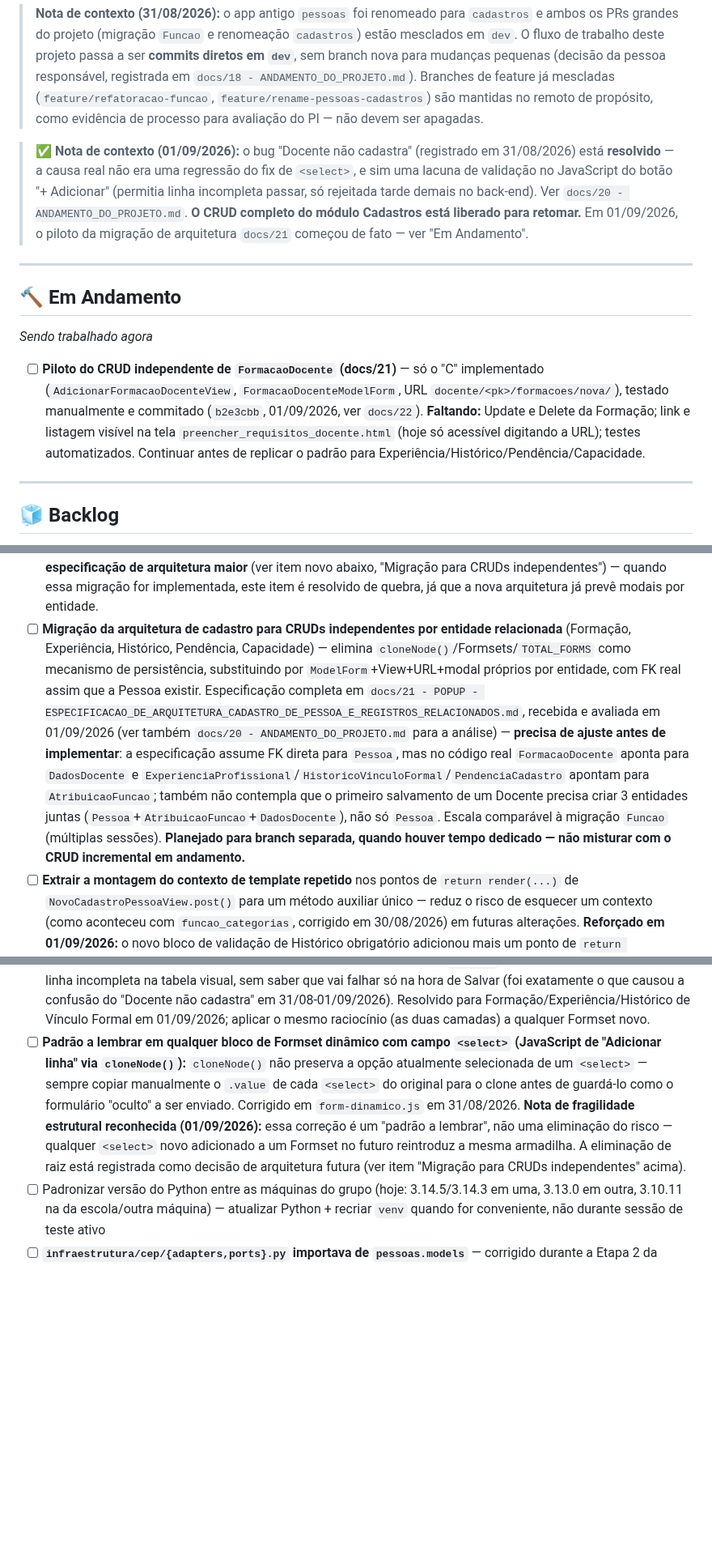
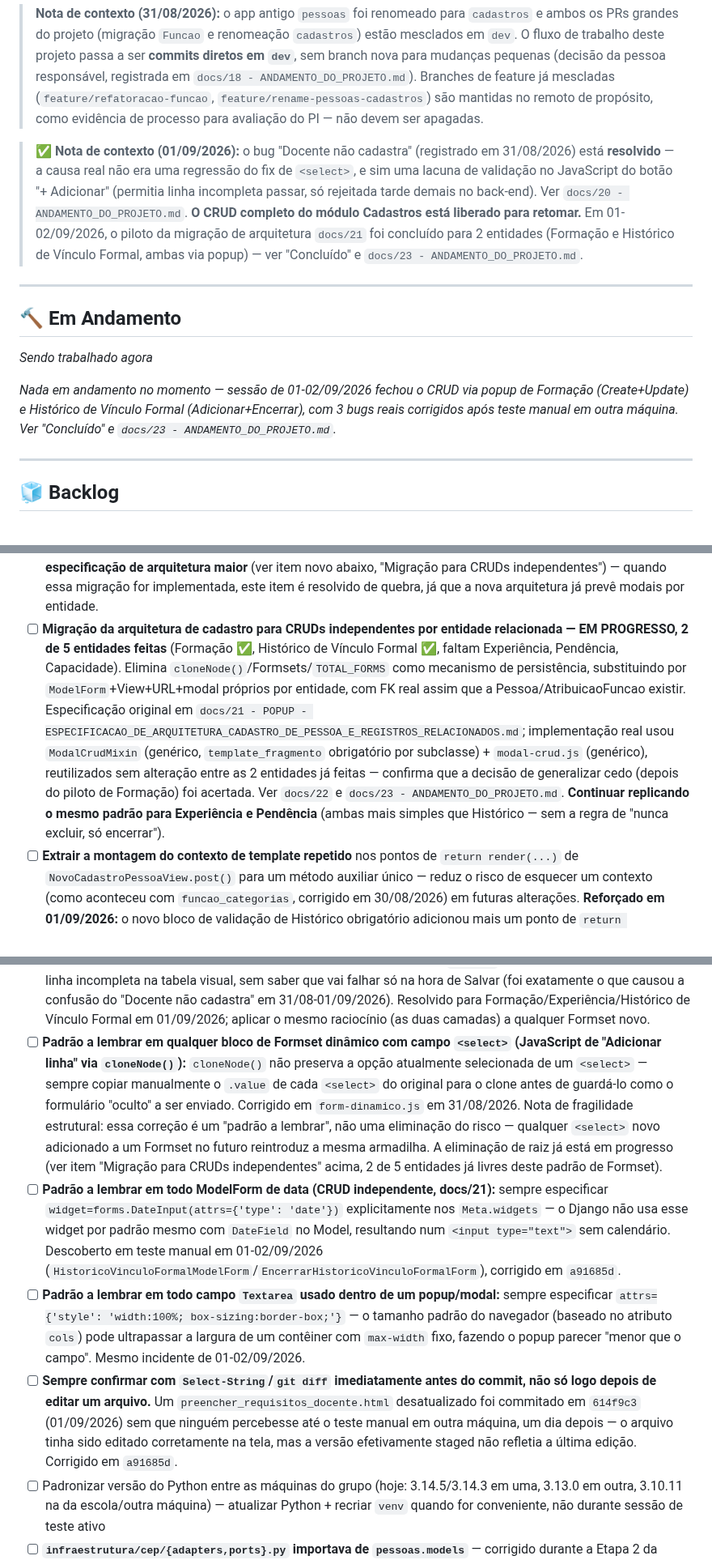
Before and after one commit to AssumFeres/gestao-escolar, a Markdown page: docs/00 - KANBAN.md, 3 parts joined by grey strips. Shown at 81% size. GitHub-like rendering; blank space fills up the shorter version.

Commit message:
docs: diario 23 e kanban - CRUD de Historico de Vinculo Formal concluido

```diff
--- a/docs/00 - KANBAN.md
+++ b/docs/00 - KANBAN.md
@@ -8,7 +8,7 @@ Quadro de acompanhamento vivo. Diferente dos arquivos `NN - ANDAMENTO_DO_PROJETO
 
 > **Nota de contexto (31/08/2026):** o app antigo `pessoas` foi renomeado para `cadastros` e ambos os PRs grandes do projeto (migração `Funcao` e renomeação `cadastros`) estão mesclados em `dev`. O fluxo de trabalho deste projeto passa a ser **commits diretos em `dev`**, sem branch nova para mudanças pequenas (decisão da pessoa responsável, registrada em `docs/18 - ANDAMENTO_DO_PROJETO.md`). Branches de feature já mescladas (`feature/refatoracao-funcao`, `feature/rename-pessoas-cadastros`) são mantidas no remoto de propósito, como evidência de processo para avaliação do PI — não devem ser apagadas.
 
-> **✅ Nota de contexto (01/09/2026):** o bug "Docente não cadastra" (registrado em 31/08/2026) está **resolvido** — a causa real não era uma regressão do fix de `<select>`, e sim uma lacuna de validação no JavaScript do botão "+ Adicionar" (permitia linha incompleta passar, só rejeitada tarde demais no back-end). Ver `docs/20 - ANDAMENTO_DO_PROJETO.md`. **O CRUD completo do módulo Cadastros está liberado para retomar.** Em 01/09/2026, o piloto da migração de arquitetura `docs/21` começou de fato — ver "Em Andamento".
+> **✅ Nota de contexto (01/09/2026):** o bug "Docente não cadastra" (registrado em 31/08/2026) está **resolvido** — a causa real não era uma regressão do fix de `<select>`, e sim uma lacuna de validação no JavaScript do botão "+ Adicionar" (permitia linha incompleta passar, só rejeitada tarde demais no back-end). Ver `docs/20 - ANDAMENTO_DO_PROJETO.md`. **O CRUD completo do módulo Cadastros está liberado para retomar.** Em 01-02/09/2026, o piloto da migração de arquitetura `docs/21` foi concluído para 2 entidades (Formação e Histórico de Vínculo Formal, ambas via popup) — ver "Concluído" e `docs/23 - ANDAMENTO_DO_PROJETO.md`.
 
 ---
 
@@ -16,7 +16,7 @@ Quadro de acompanhamento vivo. Diferente dos arquivos `NN - ANDAMENTO_DO_PROJETO
 
 _Sendo trabalhado agora_
 
-- [ ] **Piloto do CRUD independente de `FormacaoDocente` (docs/21)** — só o "C" implementado (`AdicionarFormacaoDocenteView`, `FormacaoDocenteModelForm`, URL `docente/<pk>/formacoes/nova/`), testado manualmente e commitado (`b2e3cbb`, 01/09/2026, ver `docs/22`). **Faltando:** Update e Delete da Formação; link e listagem visível na tela `preencher_requisitos_docente.html` (hoje só acessível digitando a URL); testes automatizados. Continuar antes de replicar o padrão para Experiência/Histórico/Pendência/Capacidade.
+_Nada em andamento no momento — sessão de 01-02/09/2026 fechou o CRUD via popup de Formação (Create+Update) e Histórico de Vínculo Formal (Adicionar+Encerrar), com 3 bugs reais corrigidos após teste manual em outra máquina. Ver "Concluído" e `docs/23 - ANDAMENTO_DO_PROJETO.md`._
 
 ---
 
@@ -41,7 +41,7 @@ _Product Backlog único, ordenado por prioridade — etiquetado por `[Cadastro]`
 - [ ] Testes automatizados para as Template Views (`ListaPessoasView`, `DetalhePessoaView`, `NovoCadastroPessoaView`) — `NovoCadastroPessoaView` já tem 1 teste via `Client` (`test_views_novo_cadastro.py`); `ListaPessoasView` e `DetalhePessoaView` seguem sem teste próprio. **Reforçado em 01/09/2026:** também sem cobertura automatizada a regra "Vínculo Formal obrigatório para Docente/Gestão" e a validação de linha completa do JS antes de "+ Adicionar" — nenhum runner de teste JS configurado no projeto.
 - [ ] **Transformar as tabelas de Formação, Capacidades, Experiência Profissional e Histórico de Vínculo Formal, na tela de DETALHE, em um botão que abre pop-up** — hoje ocupam espaço fixo na tela, mesmo quando vazias (30/08/2026). **Distinto do item abaixo**, que é sobre o formulário de CADASTRO, não a tela de leitura.
 - [ ] **Popup para os blocos repetíveis no FORMULÁRIO DE CADASTRO** (Formação, Experiência Profissional, Histórico de Vínculo Formal, Pendências) — ideia levantada em 31/08/2026: um único botão por bloco abre um popup para o preenchimento, em vez de ocupar espaço fixo na ficha de cadastro. **Convergiu, em 01/09/2026, com uma especificação de arquitetura maior** (ver item novo abaixo, "Migração para CRUDs independentes") — quando essa migração for implementada, este item é resolvido de quebra, já que a nova arquitetura já prevê modais por entidade.
-- [ ] **Migração da arquitetura de cadastro para CRUDs independentes por entidade relacionada** (Formação, Experiência, Histórico, Pendência, Capacidade) — elimina `cloneNode()`/Formsets/`TOTAL_FORMS` como mecanismo de persistência, substituindo por `ModelForm`+View+URL+modal próprios por entidade, com FK real assim que a Pessoa existir. Especificação completa em `docs/21 - POPUP - ESPECIFICACAO_DE_ARQUITETURA_CADASTRO_DE_PESSOA_E_REGISTROS_RELACIONADOS.md`, recebida e avaliada em 01/09/2026 (ver também `docs/20 - ANDAMENTO_DO_PROJETO.md` para a análise) — **precisa de ajuste antes de implementar**: a especificação assume FK direta para `Pessoa`, mas no código real `FormacaoDocente` aponta para `DadosDocente` e `ExperienciaProfissional`/`HistoricoVinculoFormal`/`PendenciaCadastro` apontam para `AtribuicaoFuncao`; também não contempla que o primeiro salvamento de um Docente precisa criar 3 entidades juntas (`Pessoa`+`AtribuicaoFuncao`+`DadosDocente`), não só `Pessoa`. Escala comparável à migração `Funcao` (múltiplas sessões). **Planejado para branch separada, quando houver tempo dedicado — não misturar com o CRUD incremental em andamento.**
+- [ ] **Migração da arquitetura de cadastro para CRUDs independentes por entidade relacionada — EM PROGRESSO, 2 de 5 entidades feitas** (Formação ✅, Histórico de Vínculo Formal ✅, faltam Experiência, Pendência, Capacidade). Elimina `cloneNode()`/Formsets/`TOTAL_FORMS` como mecanismo de persistência, substituindo por `ModelForm`+View+URL+modal próprios por entidade, com FK real assim que a Pessoa/AtribuicaoFuncao existir. Especificação original em `docs/21 - POPUP - ESPECIFICACAO_DE_ARQUITETURA_CADASTRO_DE_PESSOA_E_REGISTROS_RELACIONADOS.md`; implementação real usou `ModalCrudMixin` (genérico, `template_fragmento` obrigatório por subclasse) + `modal-crud.js` (genérico), reutilizados sem alteração entre as 2 entidades já feitas — confirma que a decisão de generalizar cedo (depois do piloto de Formação) foi acertada. Ver `docs/22` e `docs/23 - ANDAMENTO_DO_PROJETO.md`. **Continuar replicando o mesmo padrão para Experiência e Pendência** (ambas mais simples que Histórico — sem a regra de "nunca excluir, só encerrar").
 - [ ] **Extrair a montagem do contexto de template repetido** nos pontos de `return render(...)` de `NovoCadastroPessoaView.post()` para um método auxiliar único — reduz o risco de esquecer um contexto (como aconteceu com `funcao_categorias`, corrigido em 30/08/2026) em futuras alterações. **Reforçado em 01/09/2026:** o novo bloco de validação de Histórico obrigatório adicionou mais um ponto de `return render(...)` repetindo o mesmo contexto — mais um candidato a esquecimento futuro.
 - [ ] Avaliar dividir `cadastros/models.py` em uma pasta `models/` com um arquivo por classe/grupo de classes relacionadas, à medida que o arquivo cresce — refatoração puramente organizacional, sem mudança de comportamento
 - [ ] Manter o docstring de índice no topo de `cadastros/models.py` sincronizado conforme classes são adicionadas/removidas
@@ -49,7 +49,10 @@ _Product Backlog único, ordenado por prioridade — etiquetado por `[Cadastro]`
 - [ ] Tela/fluxo para marcar uma `PendenciaCadastro` como resolvida (`resolvida=True`, `resolvida_em`) — hoje só existe o Model, sem interface
 - [ ] **Padrão a lembrar em qualquer novo campo `unique=True, blank=True` futuro:** usar `null=True` também, e garantir que a View converta campo vazio para `None` (não `""`) antes de montar o dict para o Service — o Model sozinho não basta; já causou `IntegrityError` real em RM/RA/CANAC (25/08/2026) e em `codigo_matricula_anac` (31/08/2026), corrigido nos dois casos.
 - [ ] **Padrão a lembrar em qualquer Formset com linha opcional (`extra=1`, campos `required=False`):** todos os campos `required=False` permitem a linha vazia passar, mas também deixam preenchimento *parcial* passar sem erro — sempre adicionar `clean()` no Form da linha (backend) **e** validação equivalente no JavaScript antes de "+ Adicionar" (frontend) — as duas camadas são necessárias: só o `clean()` deixa o usuário adicionar uma linha incompleta na tabela visual, sem saber que vai falhar só na hora de Salvar (foi exatamente o que causou a confusão do "Docente não cadastra" em 31/08-01/09/2026). Resolvido para Formação/Experiência/Histórico de Vínculo Formal em 01/09/2026; aplicar o mesmo raciocínio (as duas camadas) a qualquer Formset novo.
-- [ ] **Padrão a lembrar em qualquer bloco de Formset dinâmico com campo `<select>` (JavaScript de "Adicionar linha" via `cloneNode()`):** `cloneNode()` não preserva a opção atualmente selecionada de um `<select>` — sempre copiar manualmente o `.value` de cada `<select>` do original para o clone antes de guardá-lo como o formulário "oculto" a ser enviado. Corrigido em `form-dinamico.js` em 31/08/2026. **Nota de fragilidade estrutural reconhecida (01/09/2026):** essa correção é um "padrão a lembrar", não uma eliminação do risco — qualquer `<select>` novo adicionado a um Formset no futuro reintroduz a mesma armadilha. A eliminação de raiz está registrada como decisão de arquitetura futura (ver item "Migração para CRUDs independentes" acima).
+- [ ] **Padrão a lembrar em qualquer bloco de Formset dinâmico com campo `<select>` (JavaScript de "Adicionar linha" via `cloneNode()`):** `cloneNode()` não preserva a opção atualmente selecionada de um `<select>` — sempre copiar manualmente o `.value` de cada `<select>` do original para o clone antes de guardá-lo como o formulário "oculto" a ser enviado. Corrigido em `form-dinamico.js` em 31/08/2026. Nota de fragilidade estrutural: essa correção é um "padrão a lembrar", não uma eliminação do risco — qualquer `<select>` novo adicionado a um Formset no futuro reintroduz a mesma armadilha. A eliminação de raiz já está em progresso (ver item "Migração para CRUDs independentes" acima, 2 de 5 entidades já livres deste padrão de Formset).
+- [ ] **Padrão a lembrar em todo ModelForm de data (CRUD independente, docs/21):** sempre especificar `widget=forms.DateInput(attrs={'type': 'date'})` explicitamente nos `Meta.widgets` — o Django não usa esse widget por padrão mesmo com `DateField` no Model, resultando num `<input type="text">` sem calendário. Descoberto em teste manual em 01-02/09/2026 (`HistoricoVinculoFormalModelForm`/`EncerrarHistoricoVinculoFormalForm`), corrigido em `a91685d`.
+- [ ] **Padrão a lembrar em todo campo `Textarea` usado dentro de um popup/modal:** sempre especificar `attrs={'style': 'width:100%; box-sizing:border-box;'}` — o tamanho padrão do navegador (baseado no atributo `cols`) pode ultrapassar a largura de um contêiner com `max-width` fixo, fazendo o popup parecer "menor que o campo". Mesmo incidente de 01-02/09/2026.
+- [ ] **Sempre confirmar com `Select-String`/`git diff` imediatamente antes do commit, não só logo depois de editar um arquivo.** Um `preencher_requisitos_docente.html` desatualizado foi commitado em `614f9c3` (01/09/2026) sem que ninguém percebesse até o teste manual em outra máquina, um dia depois — o arquivo tinha sido editado corretamente na tela, mas a versão efetivamente staged não refletia a última edição. Corrigido em `a91685d`.
 - [ ] Padronizar versão do Python entre as máquinas do grupo (hoje: 3.14.5/3.14.3 em uma, 3.13.0 em outra, 3.10.11 na da escola/outra máquina) — atualizar Python + recriar `venv` quando for conveniente, não durante sessão de teste ativo
 - [ ] **`infraestrutura/cep/{adapters,ports}.py` importava de `pessoas.models`** — corrigido durante a Etapa 2 da renomeação (31/08/2026), mas registrado como lição: a suposição de que `infraestrutura/` seria isenta de referências ao app de cadastro (documentada no plano `docs/16`) estava incorreta e não deve ser repetida em futuras reestruturações de app.
 - [ ] **Padrões de PowerShell a lembrar para futuras edições em massa de arquivo (renomeações, refactors):** (1) `Get-Content -Raw` sem `-Encoding utf8` explícito corrompe acentuação ao reler o conteúdo antes de gravar — sempre especificar o encoding também na leitura, não só na gravação; (2) `Set-Content -Encoding utf8` grava BOM, que quebra parsers estritos como `json.loads()` — usar `[System.IO.File]::WriteAllText(..., New-Object System.Text.UTF8Encoding $false)` para arquivos `.json`; (3) `.Replace()`/`-replace` por correspondência de texto exato pode falhar silenciosamente se o texto não bater byte a byte — conferir sempre com `Select-String` depois, e considerar reescrever o arquivo inteiro via `create_file` quando a edição cirúrgica falhar mais de uma vez.
```
Also changed, not shown: other parts of docs/00 - KANBAN.md (+3 -1 lines), docs/23 - ANDAMENTO_DO_PROJETO.md (added, +117 -0 lines).
